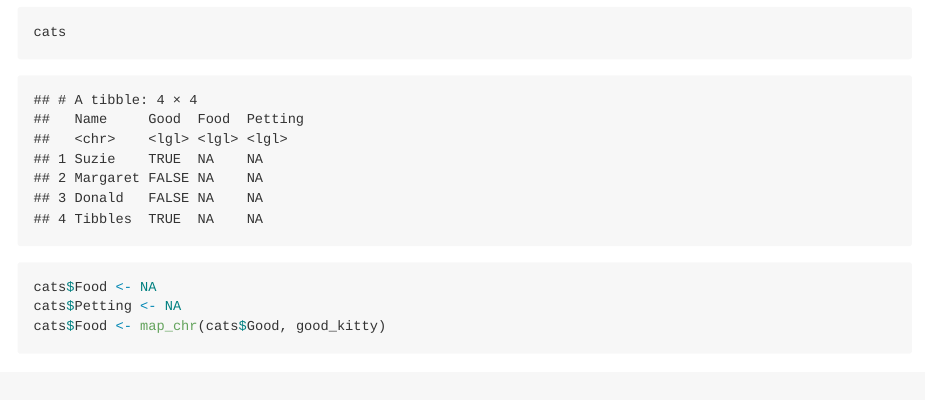
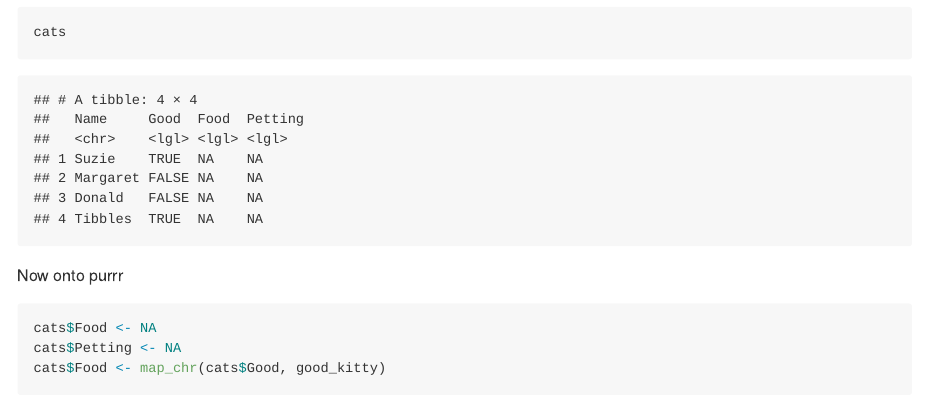
Before and after one commit to RMHogervorst/satrdayamsterdam_for_tha_loop, an R Markdown document (README.Rmd): the page in a window 1100 px wide, from 3790 px down. Rendered offline with R 4.5, knitr and Pandoc, with nearby package versions; some code elsewhere in the file could not run offline; badge pictures from the web are left out.

Commit message:
add text to help highlight start of purrr solution

````diff
--- a/README.Rmd
+++ b/README.Rmd
@@ -131,6 +131,7 @@ for (cat in 1:nrow(cats)){
 cats
 ```
 
+Now onto purrr
 
 ```{r}
 cats$Food <- NA
````
